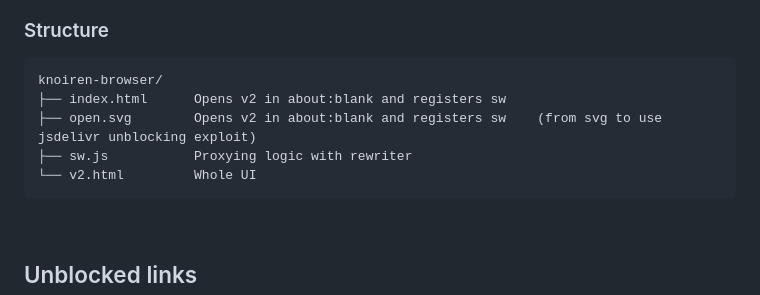
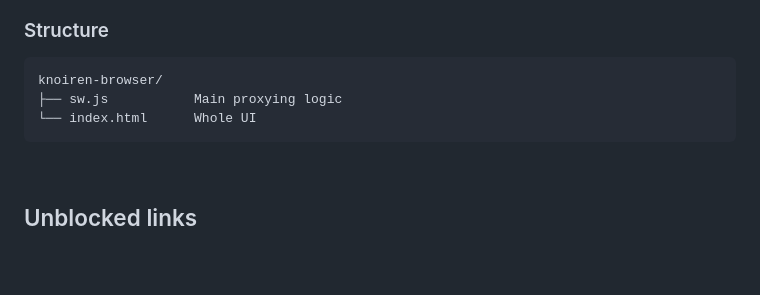
Before and after one commit to ltorl/knoiren-browser, a Markdown page: README.md, the part around the change. Rendered like a GitHub page; blank space fills up the shorter version.

````diff
--- a/README.md
+++ b/README.md
@@ -22,10 +22,8 @@ Zero-dependency!
 
 ```
 knoiren-browser/
-├── index.html      Opens v2 in about:blank and registers sw
-├── open.svg        Opens v2 in about:blank and registers sw    (from svg to use jsdelivr unblocking exploit)
-├── sw.js           Proxying logic with rewriter
-└── v2.html         Whole UI
+├── sw.js           Main proxying logic
+└── index.html      Whole UI
 ```
 
 <br>
````
